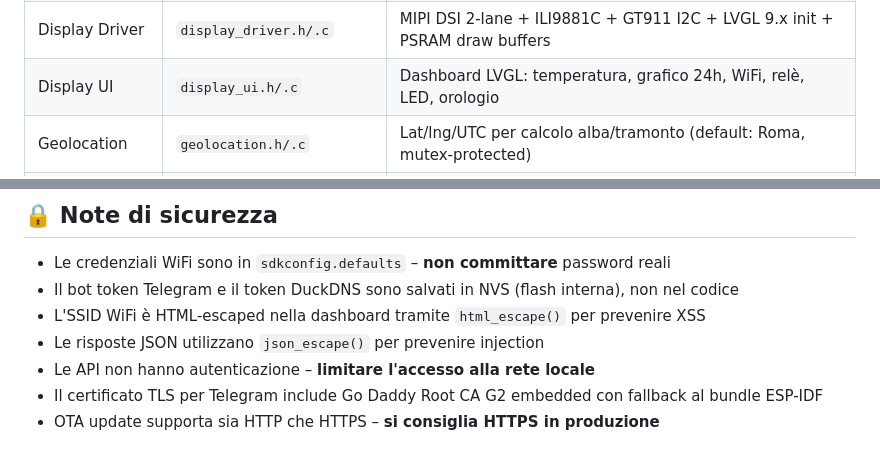
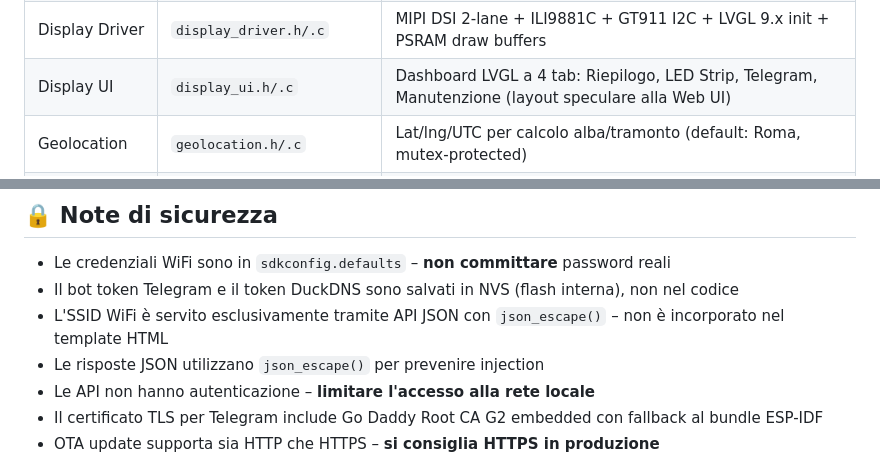
Before and after one commit to Deddu3D/Aquarium-Controller-ESP32P4, a Markdown page: README.md, 2 parts joined by grey strips. Rendered like a GitHub page.

```diff
--- a/README.md
+++ b/README.md
@@ -165,7 +165,7 @@ che il polling busy-wait del pannello DSI blocchi CPU 0 e faccia scattare il wat
 | DuckDNS | `duckdns.h/.c` | Client DDNS con aggiornamento periodico (5 min), diagnostica stato |
 | OTA Update | `ota_update.h/.c` | Aggiornamento firmware HTTP/HTTPS con progress % e reboot automatico |
 | Display Driver | `display_driver.h/.c` | MIPI DSI 2-lane + ILI9881C + GT911 I2C + LVGL 9.x init + PSRAM draw buffers |
-| Display UI | `display_ui.h/.c` | Dashboard LVGL: temperatura, grafico 24h, WiFi, relè, LED, orologio |
+| Display UI | `display_ui.h/.c` | Dashboard LVGL a 4 tab: Riepilogo, LED Strip, Telegram, Manutenzione (layout speculare alla Web UI) |
 | Geolocation | `geolocation.h/.c` | Lat/lng/UTC per calcolo alba/tramonto (default: Roma, mutex-protected) |
 | Sun Position | `sun_position.h/.c` | Algoritmo NOAA semplificato per alba/tramonto (±1 min accuratezza) |
 | Web Server | `web_server.h/.c` | HTTP server porta 80 con dashboard 4-tab e 26 endpoint REST API |
@@ -464,7 +464,7 @@ Il menu **"Aquarium Controller Settings"** in `idf.py menuconfig` permette di co
 
 - Le credenziali WiFi sono in `sdkconfig.defaults` – **non committare** password reali
 - Il bot token Telegram e il token DuckDNS sono salvati in NVS (flash interna), non nel codice
-- L'SSID WiFi è HTML-escaped nella dashboard tramite `html_escape()` per prevenire XSS
+- L'SSID WiFi è servito esclusivamente tramite API JSON con `json_escape()` – non è incorporato nel template HTML
 - Le risposte JSON utilizzano `json_escape()` per prevenire injection
 - Le API non hanno autenticazione – **limitare l'accesso alla rete locale**
 - Il certificato TLS per Telegram include Go Daddy Root CA G2 embedded con fallback al bundle ESP-IDF
```
Also changed, not shown: other parts of README.md (+9 -9 lines).
